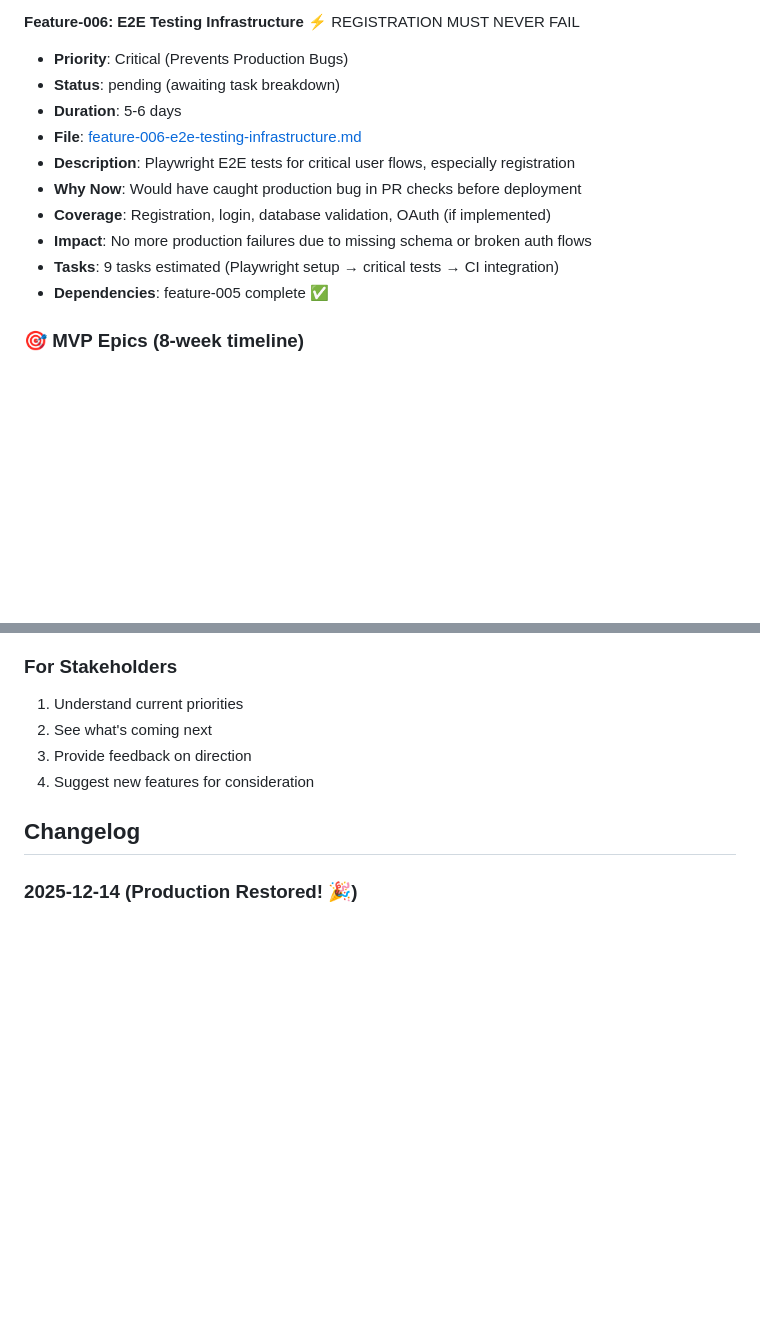
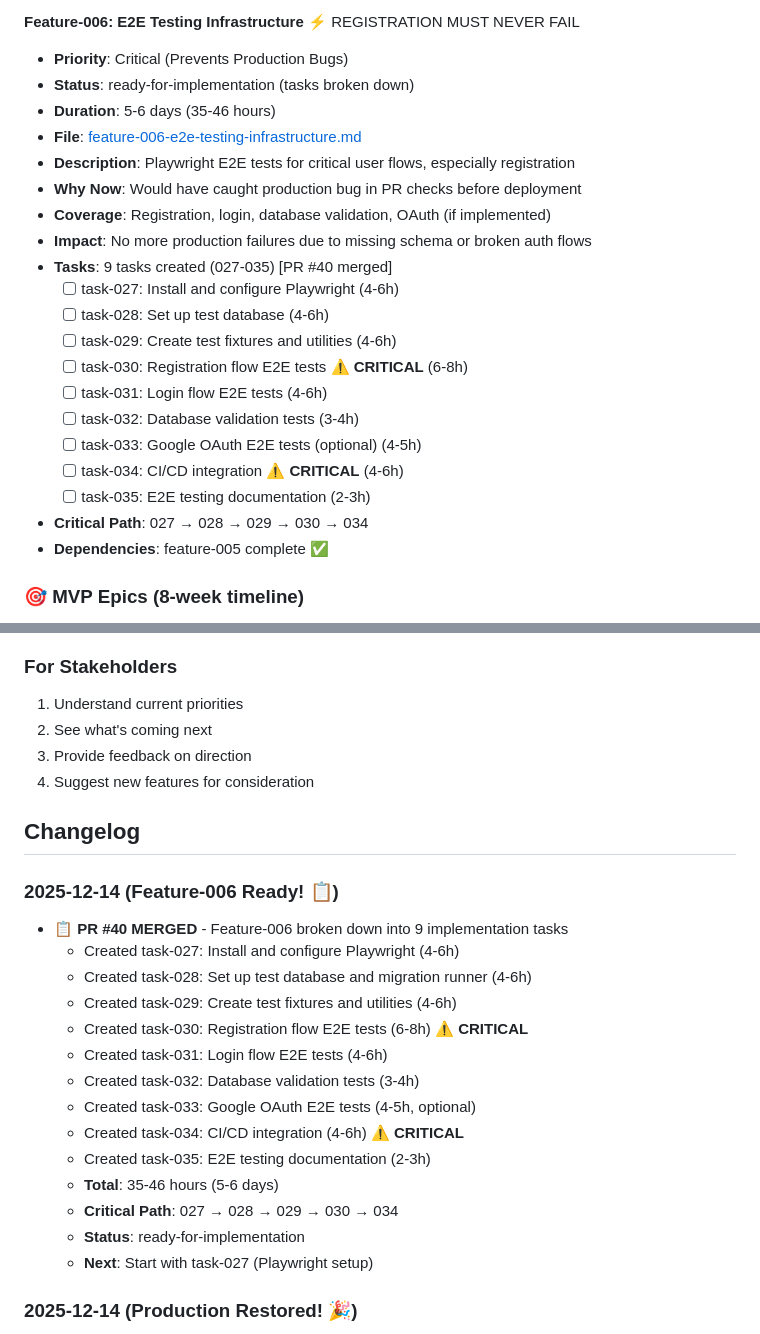
Before and after one commit to tidemann/st44-home, a Markdown page: tasks/ROADMAP.md, 2 parts joined by grey strips. Rendered like a GitHub page; blank space fills up the shorter version.

Commit message:
docs: update ROADMAP.md with feature-006 task breakdown completion
- Updated feature-006 status: ready-for-implementation
- Added all 9 task links with time estimates
- Documented critical path: 027  028  029  030  034
- Added changelog entry for PR #40 merge
- Total: 35-46 hours (5-6 days) estimated
- Next action: Start with task-027 (Playwright setup)

```diff
--- a/tasks/ROADMAP.md
+++ b/tasks/ROADMAP.md
@@ -32,14 +32,24 @@ This roadmap outlines planned features and epics for the project. It's maintaine
 
 **Feature-006: E2E Testing Infrastructure** ⚡ REGISTRATION MUST NEVER FAIL
 - **Priority**: Critical (Prevents Production Bugs)
-- **Status**: pending (awaiting task breakdown)
-- **Duration**: 5-6 days
+- **Status**: ready-for-implementation (tasks broken down)
+- **Duration**: 5-6 days (35-46 hours)
 - **File**: [feature-006-e2e-testing-infrastructure.md](features/feature-006-e2e-testing-infrastructure.md)
 - **Description**: Playwright E2E tests for critical user flows, especially registration
 - **Why Now**: Would have caught production bug in PR checks before deployment
 - **Coverage**: Registration, login, database validation, OAuth (if implemented)
 - **Impact**: No more production failures due to missing schema or broken auth flows
-- **Tasks**: 9 tasks estimated (Playwright setup → critical tests → CI integration)
+- **Tasks**: 9 tasks created (027-035) [PR #40 merged]
+  - [ ] task-027: Install and configure Playwright (4-6h)
+  - [ ] task-028: Set up test database (4-6h)
+  - [ ] task-029: Create test fixtures and utilities (4-6h)
+  - [ ] task-030: Registration flow E2E tests ⚠️ **CRITICAL** (6-8h)
+  - [ ] task-031: Login flow E2E tests (4-6h)
+  - [ ] task-032: Database validation tests (3-4h)
+  - [ ] task-033: Google OAuth E2E tests (optional) (4-5h)
+  - [ ] task-034: CI/CD integration ⚠️ **CRITICAL** (4-6h)
+  - [ ] task-035: E2E testing documentation (2-3h)
+- **Critical Path**: 027 → 028 → 029 → 030 → 034
 - **Dependencies**: feature-005 complete ✅
 
 ### 🎯 MVP Epics (8-week timeline)
@@ -331,6 +341,22 @@ Features are prioritized based on:
 
 ## Changelog
 
+### 2025-12-14 (Feature-006 Ready! 📋)
+- 📋 **PR #40 MERGED** - Feature-006 broken down into 9 implementation tasks
+  - Created task-027: Install and configure Playwright (4-6h)
+  - Created task-028: Set up test database and migration runner (4-6h)
+  - Created task-029: Create test fixtures and utilities (4-6h)
+  - Created task-030: Registration flow E2E tests (6-8h) ⚠️ **CRITICAL**
+  - Created task-031: Login flow E2E tests (4-6h)
+  - Created task-032: Database validation tests (3-4h)
+  - Created task-033: Google OAuth E2E tests (4-5h, optional)
+  - Created task-034: CI/CD integration (4-6h) ⚠️ **CRITICAL**
+  - Created task-035: E2E testing documentation (2-3h)
+  - **Total**: 35-46 hours (5-6 days)
+  - **Critical Path**: 027 → 028 → 029 → 030 → 034
+  - **Status**: ready-for-implementation
+  - **Next**: Start with task-027 (Playwright setup)
+
 ### 2025-12-14 (Production Restored! 🎉)
 - ✅ **PRODUCTION OPERATIONAL** - Feature-005 Complete!
   - Deployment succeeded with correct health checks (port 3000)
```
